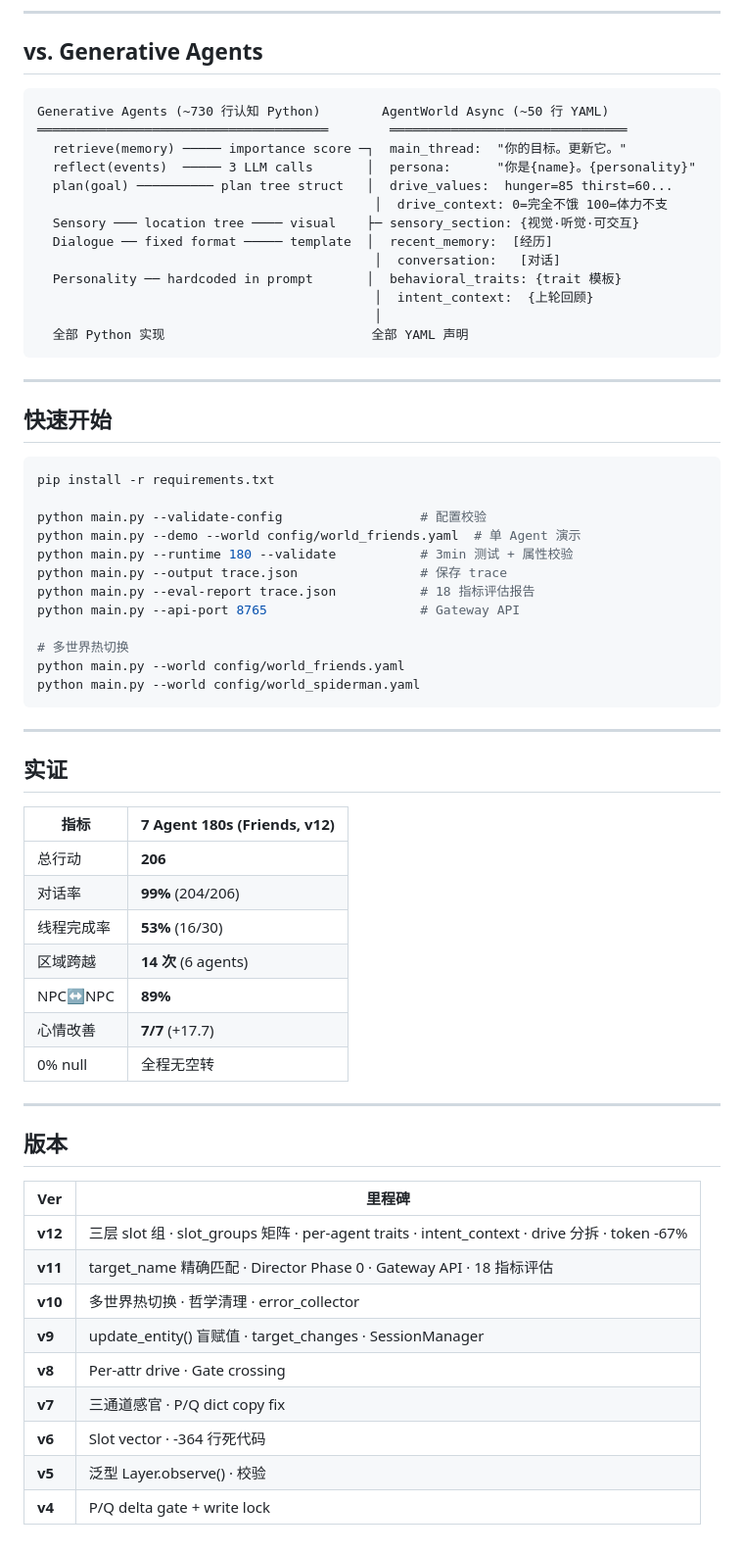
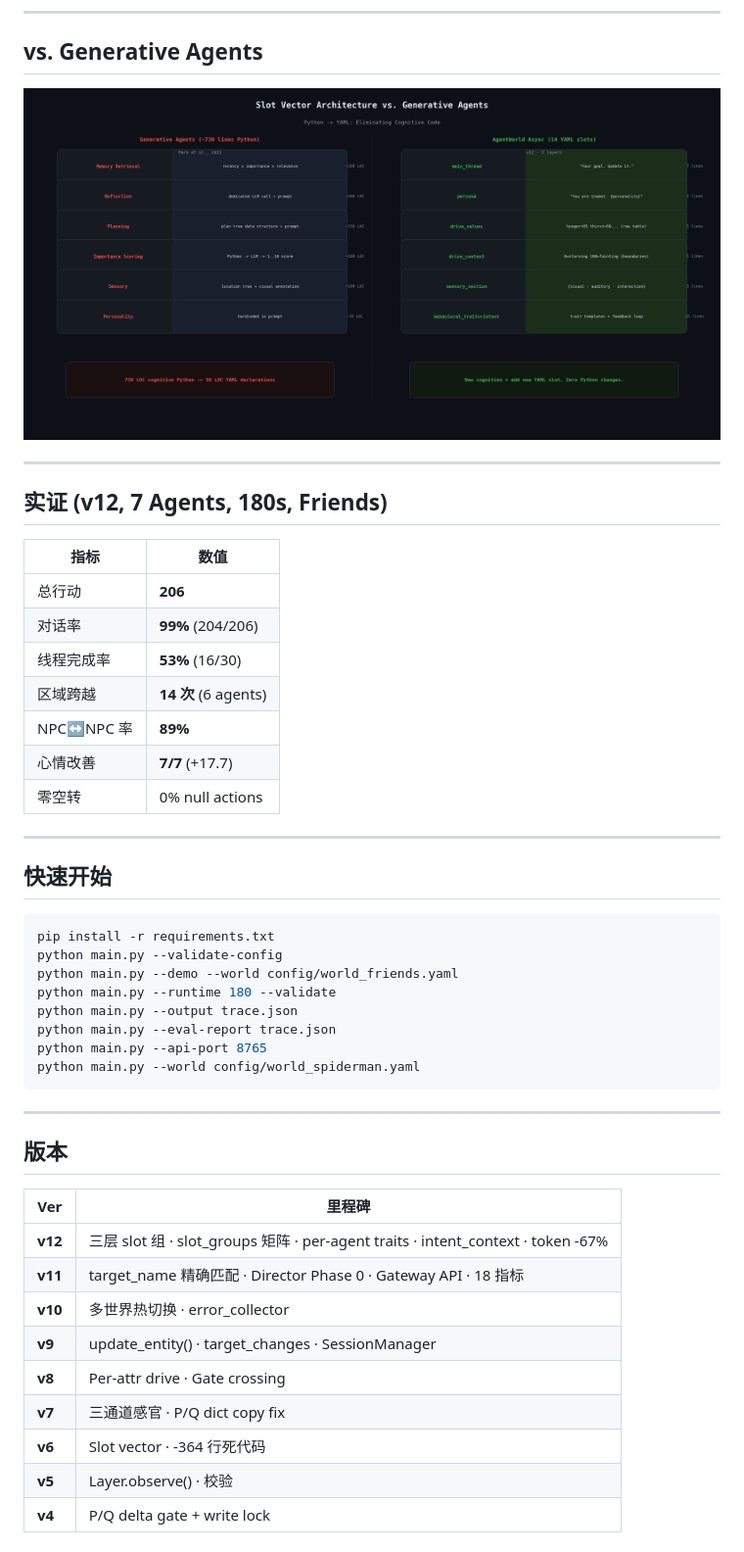
Before and after one commit to flaverse/AgentWorld_Async_UI, a Markdown page: README.md, the part around the change printed below. Shown: that part at 98% size. GitHub-like rendering; pictures changed too: img/slot_vs_ga.png (added).

````diff
--- a/README.md
+++ b/README.md
@@ -86,21 +53,23 @@ Agent 维护内部世界模型 P，每帧对比感官输入 Q。P=Q → 零 LLM
 
 ## vs. Generative Agents
 
-```
-Generative Agents (~730 行认知 Python)        AgentWorld Async (~50 行 YAML)
-══════════════════════════════════════        ═══════════════════════════════
-  retrieve(memory) ───── importance score ─┐  main_thread:  "你的目标。更新它。"
-  reflect(events)  ───── 3 LLM calls       │  persona:      "你是{name}。{personality}"
-  plan(goal) ────────── plan tree struct   │  drive_values:  hunger=85 thirst=60...
-                                            │  drive_context: 0=完全不饿 100=体力不支
-  Sensory ─── location tree ──── visual    ├─ sensory_section: {视觉·听觉·可交互}
-  Dialogue ── fixed format ───── template  │  recent_memory:  [经历]
-                                            │  conversation:   [对话]
-  Personality ── hardcoded in prompt       │  behavioral_traits: {trait 模板}
-                                            │  intent_context:  {上轮回顾}
-                                            │
-  全部 Python 实现                           全部 YAML 声明
-```
+<p align="center">
+  <img src="img/slot_vs_ga.png" alt="SVA vs GA" width="100%">
+</p>
+
+---
+
+## 实证 (v12, 7 Agents, 180s, Friends)
+
+| 指标 | 数值 |
+|------|------|
+| 总行动 | **206** |
+| 对话率 | **99%** (204/206) |
+| 线程完成率 | **53%** (16/30) |
+| 区域跨越 | **14 次** (6 agents) |
+| NPC↔NPC 率 | **89%** |
+| 心情改善 | **7/7** (+17.7) |
+| 零空转 | 0% null actions |
 
 ---
 
@@ -108,32 +77,14 @@ Generative Agents (~730 行认知 Python)        AgentWorld Async (~50 行 YAML)
 
 ```bash
 pip install -r requirements.txt
-
-python main.py --validate-config                  # 配置校验
-python main.py --demo --world config/world_friends.yaml  # 单 Agent 演示
-python main.py --runtime 180 --validate           # 3min 测试 + 属性校验
-python main.py --output trace.json                # 保存 trace
-python main.py --eval-report trace.json           # 18 指标评估报告
-python main.py --api-port 8765                    # Gateway API
-
-# 多世界热切换
-python main.py --world config/world_friends.yaml
+python main.py --validate-config
+python main.py --demo --world config/world_friends.yaml
+python main.py --runtime 180 --validate
+python main.py --output trace.json
+python main.py --eval-report trace.json
+python main.py --api-port 8765
 python main.py --world config/world_spiderman.yaml
 ```
-
----
-
-## 实证
-
-| 指标 | 7 Agent 180s (Friends, v12) |
-|------|---------------------------|
-| 总行动 | **206** |
-| 对话率 | **99%** (204/206) |
-| 线程完成率 | **53%** (16/30) |
-| 区域跨越 | **14 次** (6 agents) |
-| NPC↔NPC | **89%** |
-| 心情改善 | **7/7** (+17.7) |
-| 0% null | 全程无空转 |
 
 ---
 
@@ -141,12 +92,12 @@ python main.py --world config/world_spiderman.yaml
 
 | Ver | 里程碑 |
 |-----|--------|
-| **v12** | 三层 slot 组 · slot_groups 矩阵 · per-agent traits · intent_context · drive 分拆 · token -67% |
-| **v11** | target_name 精确匹配 · Director Phase 0 · Gateway API · 18 指标评估 |
-| **v10** | 多世界热切换 · 哲学清理 · error_collector |
-| **v9** | update_entity() 盲赋值 · target_changes · SessionManager |
+| **v12** | 三层 slot 组 · slot_groups 矩阵 · per-agent traits · intent_context · token -67% |
+| **v11** | target_name 精确匹配 · Director Phase 0 · Gateway API · 18 指标 |
+| **v10** | 多世界热切换 · error_collector |
+| **v9** | update_entity() · target_changes · SessionManager |
 | **v8** | Per-attr drive · Gate crossing |
 | **v7** | 三通道感官 · P/Q dict copy fix |
 | **v6** | Slot vector · -364 行死代码 |
-| **v5** | 泛型 Layer.observe() · 校验 |
+| **v5** | Layer.observe() · 校验 |
 | **v4** | P/Q delta gate + write lock |
````
Also changed, not shown: other parts of README.md (+65 -53 lines), img/architecture.png (added).
